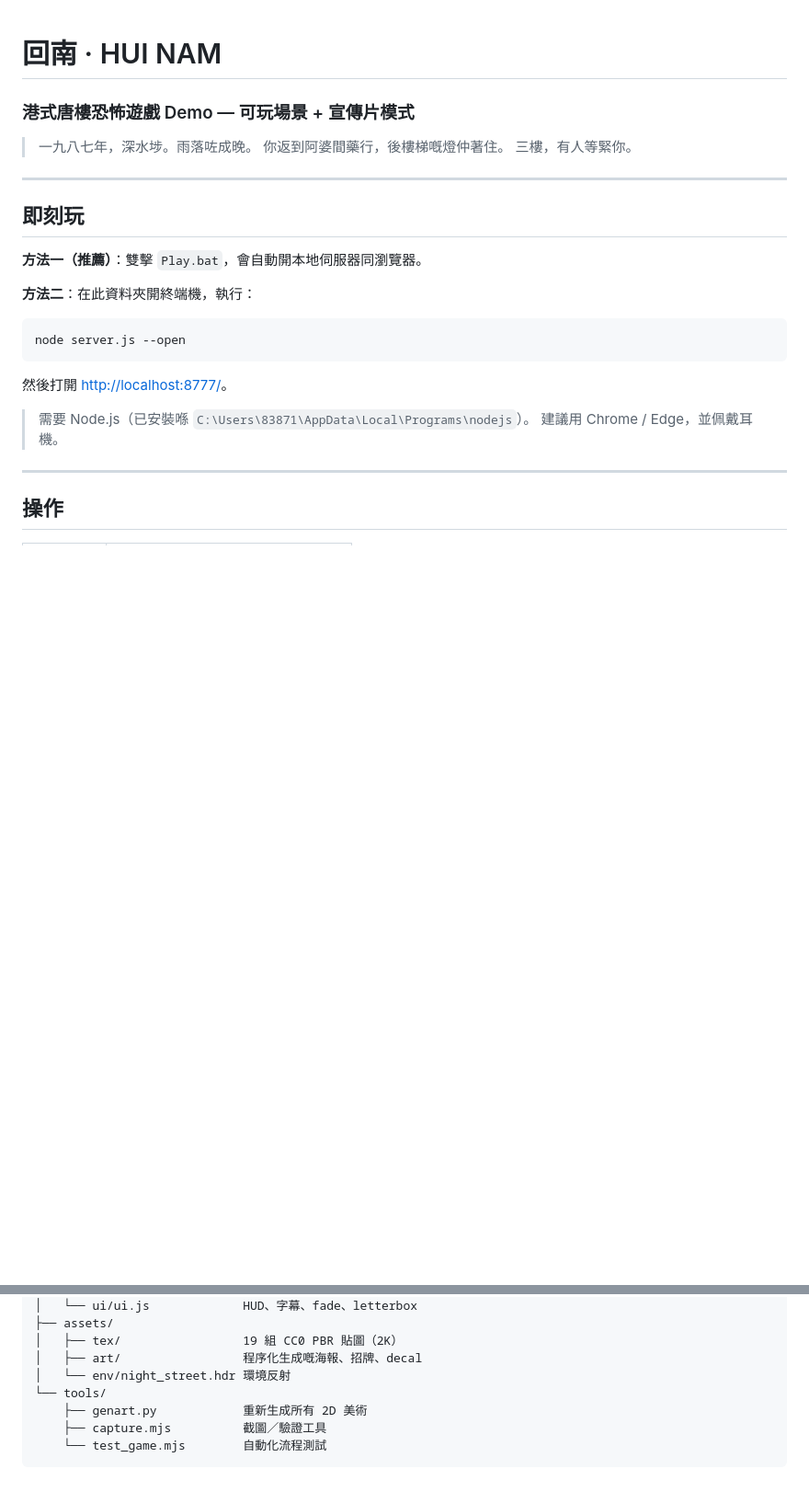
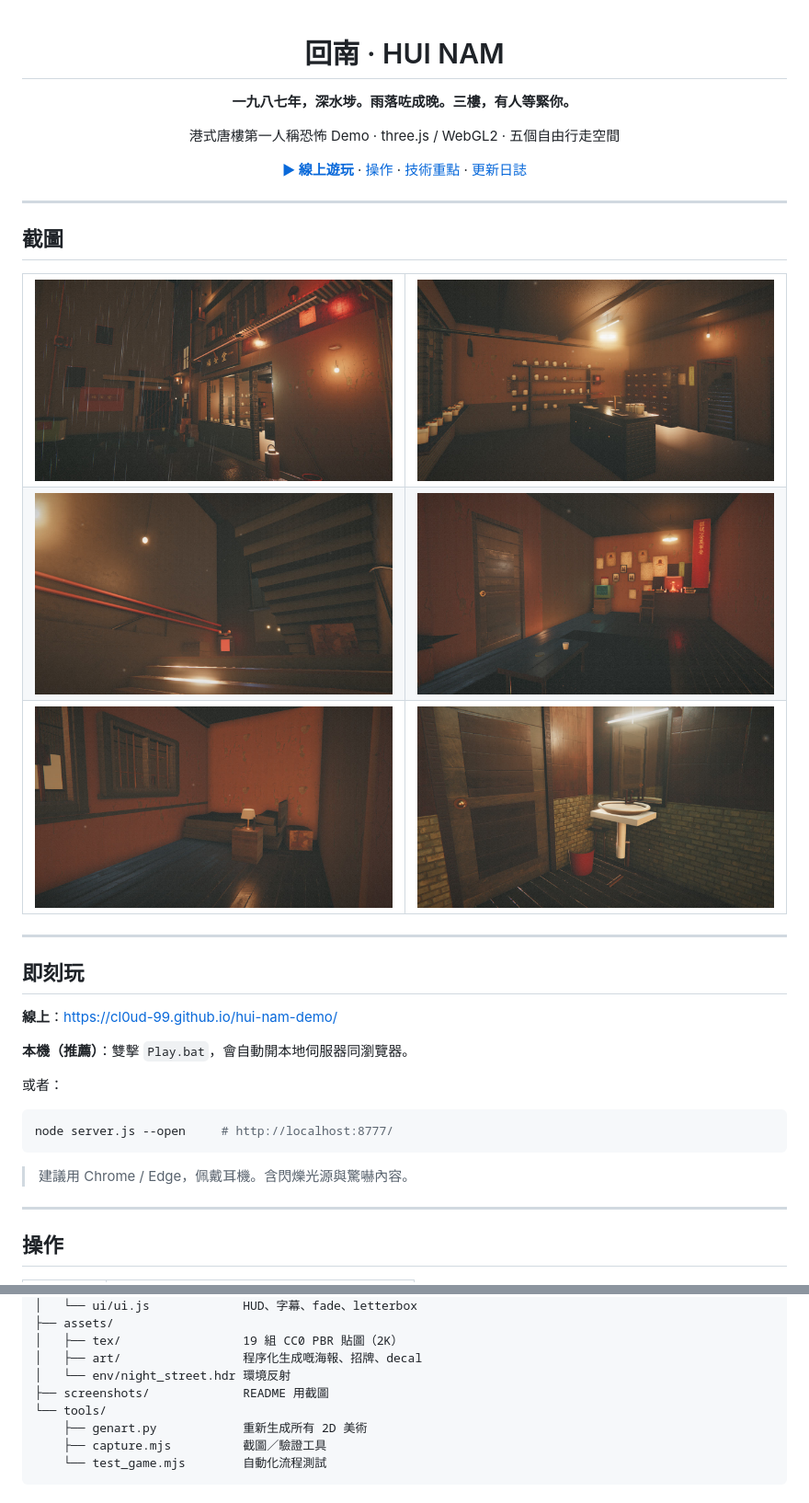
Before and after one commit to Cl0ud-99/hui-nam-demo, a Markdown page: README.md, 2 parts joined by grey strips. Shown at 92% size. GitHub-like rendering; pictures changed too: screenshots/alley.jpg (added), screenshots/bath.jpg (added), screenshots/bed.jpg (added); blank space fills up the shorter version.

Commit message:
docs: 重写 README（实机截图/技术数据/更新日志）、补齐 Play.bat、.nojekyll

````diff
--- a/README.md
+++ b/README.md
@@ -1,26 +3,47 @@
 # 回南 · HUI NAM
-### 港式唐樓恐怖遊戲 Demo — 可玩場景 + 宣傳片模式
 
-> 一九八七年，深水埗。雨落咗成晚。
-> 你返到阿婆間藥行，後樓梯嘅燈仲著住。
-> 三樓，有人等緊你。
+**一九八七年，深水埗。雨落咗成晚。三樓，有人等緊你。**
+
+港式唐樓第一人稱恐怖 Demo · three.js / WebGL2 · 五個自由行走空間
+
+[**▶ 線上遊玩**](https://cl0ud-99.github.io/hui-nam-demo/) · [操作](#操作) · [技術重點](#技術重點) · [更新日誌](#更新日誌)
+
+</div>
+
+---
+
+## 截圖
+
+<table>
+<tr>
+<td width="50%"><img src="screenshots/alley.jpg" alt="後巷"></td>
+<td width="50%"><img src="screenshots/shop.jpg" alt="福安堂藥行"></td>
+</tr>
+<tr>
+<td><img src="screenshots/stairs.jpg" alt="後樓梯"></td>
+<td><img src="screenshots/living.jpg" alt="三樓客廳"></td>
+</tr>
+<tr>
+<td><img src="screenshots/bed.jpg" alt="睡房"></td>
+<td><img src="screenshots/bath.jpg" alt="浴室"></td>
+</tr>
+</table>
 
 ---
 
 ## 即刻玩
 
-**方法一（推薦）**：雙擊 `Play.bat`，會自動開本地伺服器同瀏覽器。
+**線上**：<https://cl0ud-99.github.io/hui-nam-demo/>
 
-**方法二**：在此資料夾開終端機，執行：
+**本機（推薦）**：雙擊 `Play.bat`，會自動開本地伺服器同瀏覽器。
+
+或者：
 
 ```bash
-node server.js --open
+node server.js --open     # http://localhost:8777/
 ```
 
-然後打開 <http://localhost:8777/>。
-
-> 需要 Node.js（已安裝喺 `C:\Users\83871\AppData\Local\Programs\nodejs`）。
-> 建議用 Chrome / Edge，並佩戴耳機。
+> 建議用 Chrome / Edge，佩戴耳機。含閃爍光源與驚嚇內容。
 
 ---
 
@@ -97,6 +121,7 @@ hk-horror/
 │   ├── tex/                 19 組 CC0 PBR 貼圖（2K）
 │   ├── art/                 程序化生成嘅海報、招牌、decal
 │   └── env/night_street.hdr 環境反射
+├── screenshots/             README 用截圖
 └── tools/
     ├── genart.py            重新生成所有 2D 美術
     ├── capture.mjs          截圖／驗證工具
````
Also changed, not shown: other parts of README.md (+35 -16 lines), PROGRESS.md (+6 -0 lines), 1 other file.
